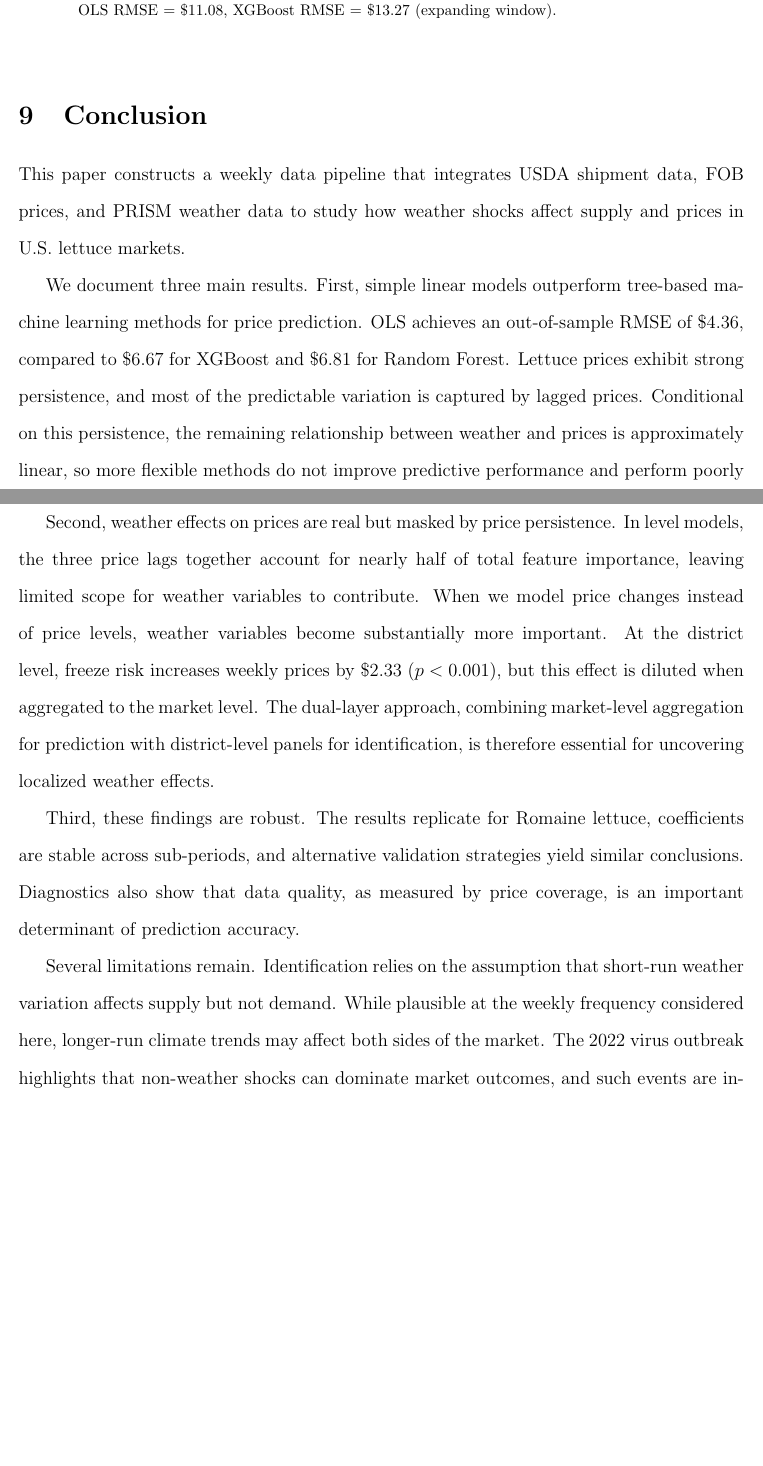
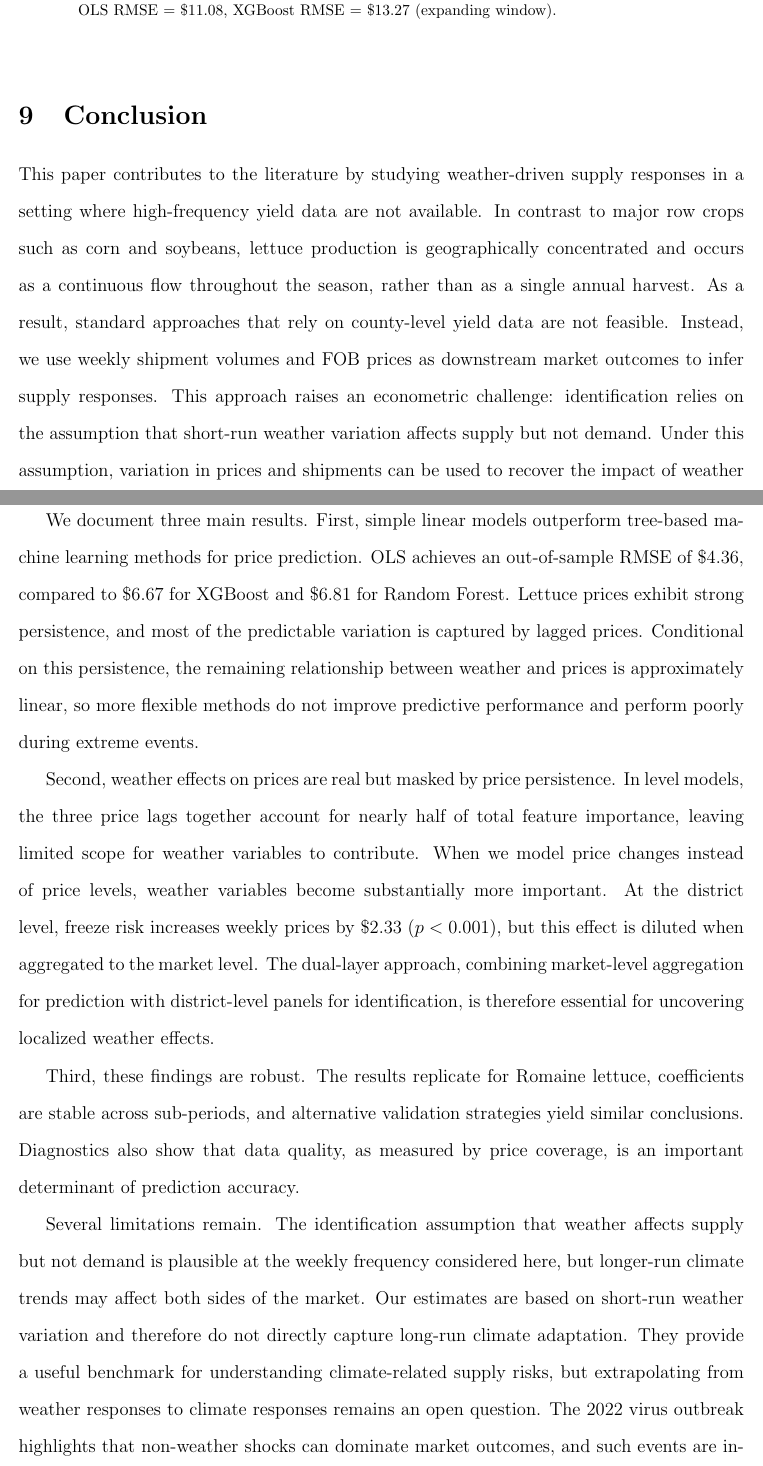
Before and after one commit to yuhanols/agri-risk, a LaTeX paper (paper/main.tex): two parts of pages 29 and 30 of 37 before the commit and two parts of pages 29 and 30 of 38 after it, joined at a grey line, cut so that both start at the same text, the shorter picture padded with empty space. Compiled offline with pdfLaTeX.

Commit message:
Add contribution framing to conclusion, address climate extrapolation limitation

```diff
--- a/paper/main.tex
+++ b/paper/main.tex
@@ -620,7 +620,7 @@ San Joaquin Valley & 49 & 22.18 & 20.40 \\
 \label{sec:conclusion}
 % ============================================================
 
-This paper constructs a weekly data pipeline that integrates USDA shipment data, FOB prices, and PRISM weather data to study how weather shocks affect supply and prices in U.S.\ lettuce markets.
+This paper contributes to the literature by studying weather-driven supply responses in a setting where high-frequency yield data are not available. In contrast to major row crops such as corn and soybeans, lettuce production is geographically concentrated and occurs as a continuous flow throughout the season, rather than as a single annual harvest. As a result, standard approaches that rely on county-level yield data are not feasible. Instead, we use weekly shipment volumes and FOB prices as downstream market outcomes to infer supply responses. This approach raises an econometric challenge: identification relies on the assumption that short-run weather variation affects supply but not demand. Under this assumption, variation in prices and shipments can be used to recover the impact of weather on supply.
 
 We document three main results. First, simple linear models outperform tree-based machine learning methods for price prediction. OLS achieves an out-of-sample RMSE of \$4.36, compared to \$6.67 for XGBoost and \$6.81 for Random Forest. Lettuce prices exhibit strong persistence, and most of the predictable variation is captured by lagged prices. Conditional on this persistence, the remaining relationship between weather and prices is approximately linear, so more flexible methods do not improve predictive performance and perform poorly during extreme events.
 
@@ -628,5 +628,5 @@ Second, weather effects on prices are real but masked by price persistence. In l
 
 Third, these findings are robust. The results replicate for Romaine lettuce, coefficients are stable across sub-periods, and alternative validation strategies yield similar conclusions. Diagnostics also show that data quality, as measured by price coverage, is an important determinant of prediction accuracy.
 
-Several limitations remain. Identification relies on the assumption that short-run weather variation affects supply but not demand. While plausible at the weekly frequency considered here, longer-run climate trends may affect both sides of the market. The 2022 virus outbreak highlights that non-weather shocks can dominate market outcomes, and such events are inherently difficult to predict using historical price and weather data. In addition, the analysis focuses on six production districts in California and Arizona; extending the framework to other crops or regions would require additional data and may yield different dynamics.
+Several limitations remain. The identification assumption that weather affects supply but not demand is plausible at the weekly frequency considered here, but longer-run climate trends may affect both sides of the market. Our estimates are based on short-run weather variation and therefore do not directly capture long-run climate adaptation. They provide a useful benchmark for understanding climate-related supply risks, but extrapolating from weather responses to climate responses remains an open question. The 2022 virus outbreak highlights that non-weather shocks can dominate market outcomes, and such events are inherently difficult to predict using historical price and weather data. In addition, the analysis focuses on six production districts in California and Arizona; extending the framework to other crops or regions would require additional data and may yield different dynamics.
 
```
Also changed, not shown: paper/main.tex (2 more changed lines).
